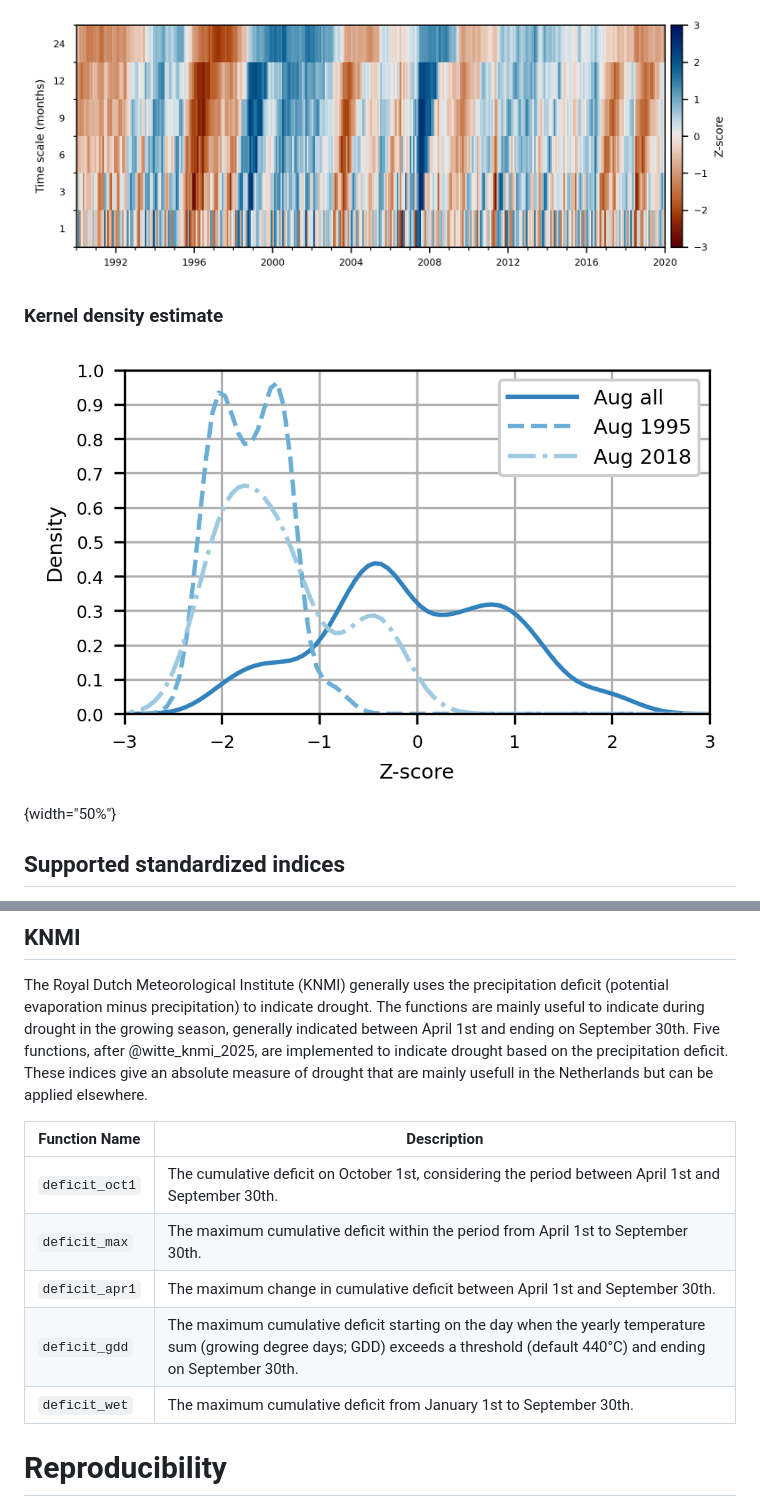
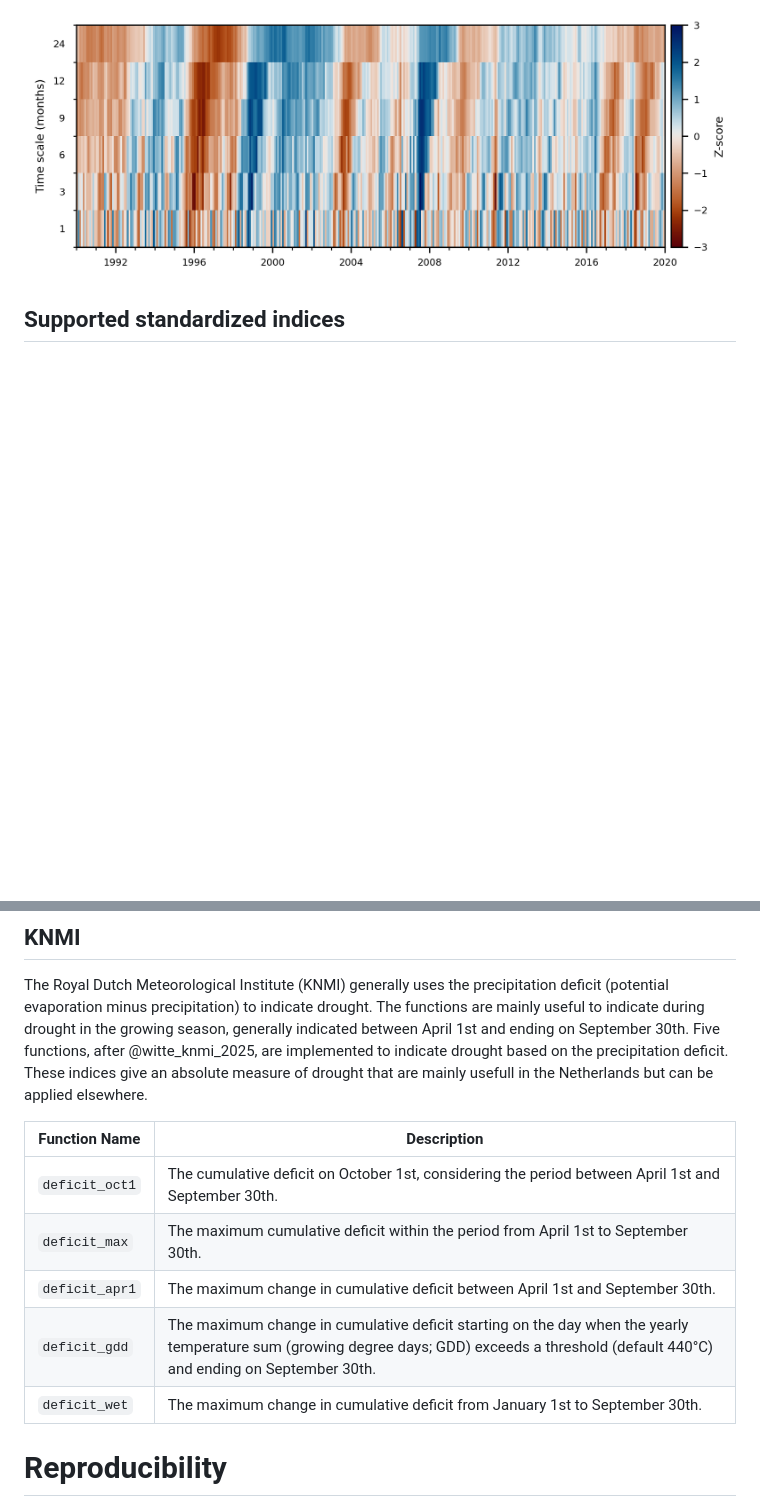
Before and after one commit to martinvonk/SPEI, a Markdown page: paper/paper.md, 2 parts joined by grey strips. Rendered like a GitHub page; pictures changed too: paper/figures/spei_density.png; blank space fills up the shorter version.

```diff
--- a/paper/paper.md
+++ b/paper/paper.md
@@ -120,9 +120,8 @@ If multiple time scales are used, the standardized drought indices can be visual
 
 ![Visualization of the SPEI as a heatmap with different time scales \label{fig:spei_heatmap}](figures/spei_heatmap.png)
 
-### Kernel density estimate
-
-![Visualization of the SPEI-1 as a kernel density estimate to compare the drought distribution months from different years \label{fig:spei_density}](figures/spei_density.png){width="50%"}
+<!-- ### Kernel density estimate -->
+<!-- ![Visualization of the SPEI-1 as a kernel density estimate to compare the drought distribution months from different years \label{fig:spei_density}](figures/spei_density.png){width="50%"} -->
 
 ## Supported standardized indices
 At the time of writing the SPEI Python package explicitly supports the SPI, SPEI, SSFI, SSMI and SGI. However, any parametric standardized drought index can be computed on any time series if an appropriate distribution is available in the SciPy library. A non-parametric approach, using the normal-scores transform to find the probability density function, is also available. The normal-scores transform is used by default for the SGI as proposed by @bloomfield_sgi_2013.
@@ -162,13 +161,13 @@ Climdex is an online platform that offers a range of different indices to descri
 ## KNMI
 The Royal Dutch Meteorological Institute (KNMI) generally uses the precipitation deficit (potential evaporation minus precipitation) to indicate drought. The functions are mainly useful to indicate during drought in the growing season, generally indicated between April 1st and ending on September 30th. Five functions, after @witte_knmi_2025, are implemented to indicate drought based on the precipitation deficit. These indices give an absolute measure of drought that are mainly usefull in the Netherlands but can be applied elsewhere.
 
-| Function Name  | Description                                                                                                                                         |
-|----------------|-----------------------------------------------------------------------------------------------------------------------------------------------------|
-| `deficit_oct1` | The cumulative deficit on October 1st, considering the period between April 1st and September 30th.                                                 |
-| `deficit_max`  | The maximum cumulative deficit within the period from April 1st to September 30th.                                                                  |
-| `deficit_apr1` | The maximum change in cumulative deficit between April 1st and September 30th.                                                                      |
-| `deficit_gdd`  | The maximum cumulative deficit starting on the day when the yearly temperature sum (growing degree days; GDD) exceeds a threshold (default 440°C) and ending on September 30th. |
-| `deficit_wet`  | The maximum cumulative deficit from January 1st to September 30th.                                                                                  |
+| Function Name     | Description                                                                                                                                          |
+|-------------------|-----------------------------------------------------------------------------------------------------------------------------------------------------|
+| `deficit_oct1`    | The cumulative deficit on October 1st, considering the period between April 1st and September 30th.                                                                                                                                                |
+| `deficit_max`     | The maximum cumulative deficit within the period from April 1st to September 30th.                                                                                                                                                |
+| `deficit_apr1`    | The maximum change in cumulative deficit between April 1st and September 30th.                                                                                                                                                |
+| `deficit_gdd`     | The maximum change in cumulative deficit starting on the day when the yearly temperature sum (growing degree days; GDD) exceeds a threshold (default 440°C) and ending on September 30th. |
+| `deficit_wet`     | The maximum change in cumulative deficit from January 1st to September 30th.                                                                                                                                                |
 
 # Reproducibility
 On the SPEI GitHub repository [@vonk_spei_github] there is a Jupyter Notebook available to reproduce the figures form this article.
```
Also changed, not shown: other parts of paper/paper.md (+7 -7 lines), 1 other file.
